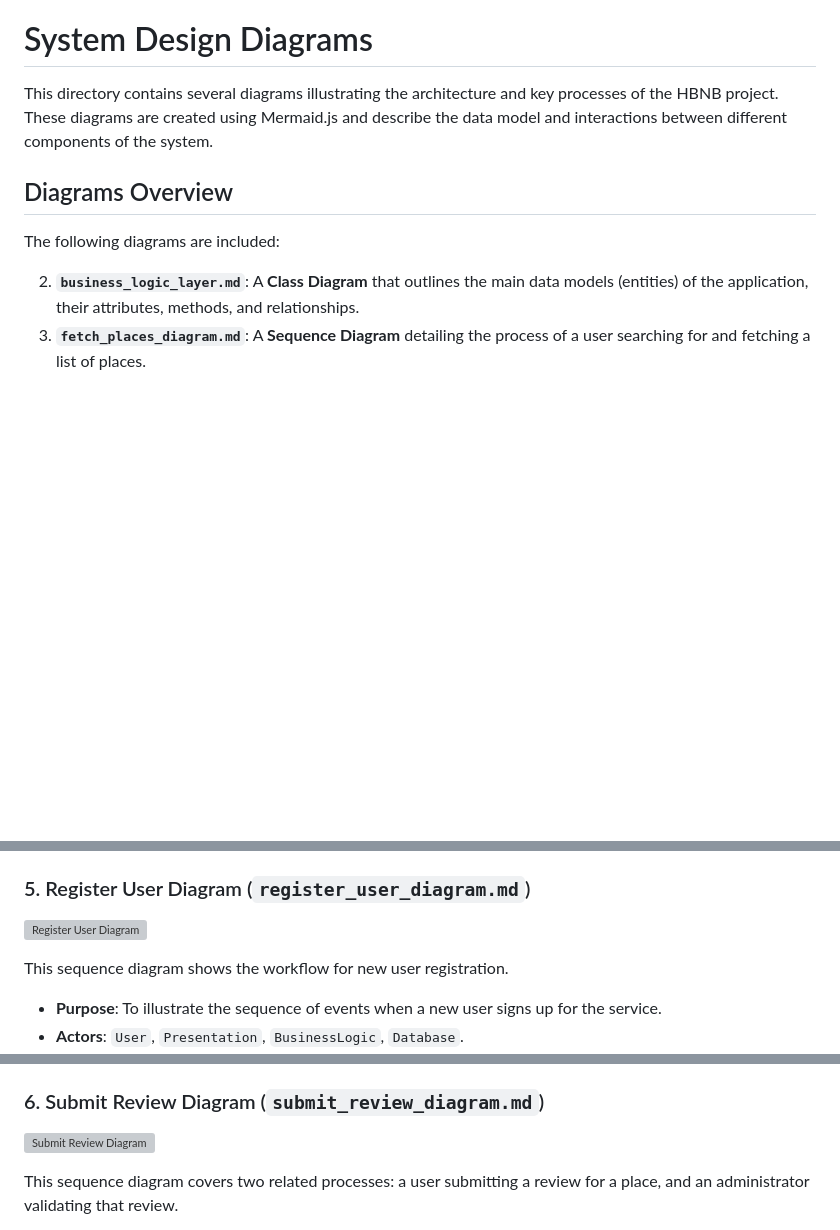
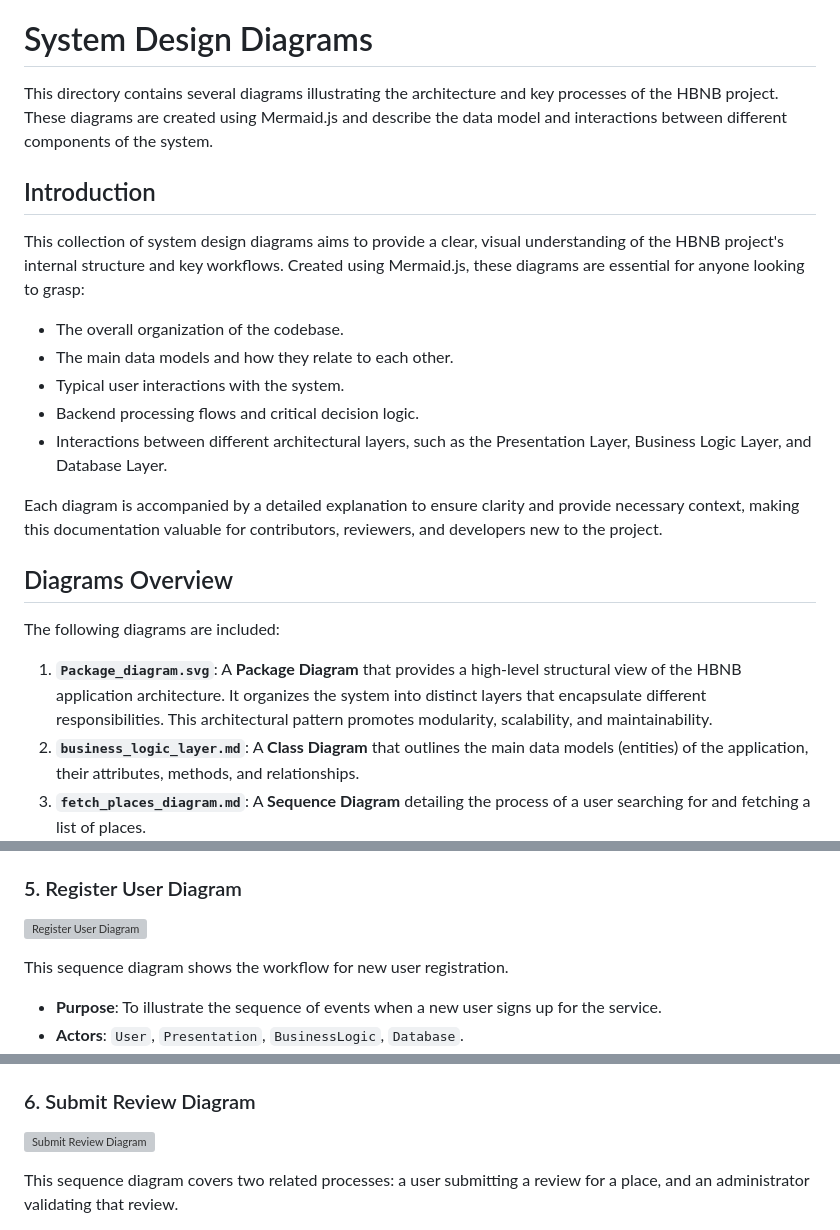
Before and after one commit to clementgibot25/holbertonschool-hbnb, a Markdown page: README.md, 3 parts joined by grey strips. Rendered like a GitHub page; blank space fills up the shorter version; grey boxes are pictures that could not be loaded.

```diff
--- a/README.md
+++ b/README.md
@@ -2,10 +2,22 @@
 
 This directory contains several diagrams illustrating the architecture and key processes of the HBNB project. These diagrams are created using Mermaid.js and describe the data model and interactions between different components of the system.
 
+## Introduction
+
+This collection of system design diagrams aims to provide a clear, visual understanding of the HBNB project's internal structure and key workflows. Created using Mermaid.js, these diagrams are essential for anyone looking to grasp:
+
+*   The overall organization of the codebase.
+*   The main data models and how they relate to each other.
+*   Typical user interactions with the system.
+*   Backend processing flows and critical decision logic.
+*   Interactions between different architectural layers, such as the Presentation Layer, Business Logic Layer, and Database Layer.
+
+Each diagram is accompanied by a detailed explanation to ensure clarity and provide necessary context, making this documentation valuable for contributors, reviewers, and developers new to the project.
+
 ## Diagrams Overview
 
 The following diagrams are included:
-
+1.  **`Package_diagram.svg`**: A **Package Diagram** that provides a high-level structural view of the HBNB application architecture. It organizes the system into distinct layers that encapsulate different responsibilities. This architectural pattern promotes modularity, scalability, and maintainability.
 2.  **`business_logic_layer.md`**: A **Class Diagram** that outlines the main data models (entities) of the application, their attributes, methods, and relationships.
 3.  **`fetch_places_diagram.md`**: A **Sequence Diagram** detailing the process of a user searching for and fetching a list of places.
 4.  **`place_creation_diagram.md`**: A **Sequence Diagram** illustrating the workflow for a user creating a new place listing.
@@ -96,7 +146,7 @@ This sequence diagram details the process of a user creating a new place listing
                 *   If successful, `Database` returns a success status and the new Place ID to `BusinessLogic`.
             3.  `BusinessLogic` informs `Presentation`, which returns a `201 Created` status with the Place ID to the `User`.
 
-### 5. Register User Diagram (`register_user_diagram.md`)
+### 5. Register User Diagram
 
 ![Register User Diagram](https://www.mermaidchart.com/raw/99ed0ffa-ad3a-4f45-a24e-6f2c3c966b26?theme=dark&version=v0.1&format=svg)
 
@@ -119,7 +169,7 @@ This sequence diagram shows the workflow for new user registration.
                 *   If successful, `Database` returns a success status to `BusinessLogic`.
             3.  `BusinessLogic` informs `Presentation`, which returns a `201 Created` status to the `User`.
 
-### 6. Submit Review Diagram (`submit_review_diagram.md`)
+### 6. Submit Review Diagram
 
 ![Submit Review Diagram](https://www.mermaidchart.com/raw/e956318a-7745-47f7-bf13-b9b9f9dbca5f?theme=dark&version=v0.1&format=svg)
 
```
Also changed, not shown: other parts of README.md (+42 -4 lines).
